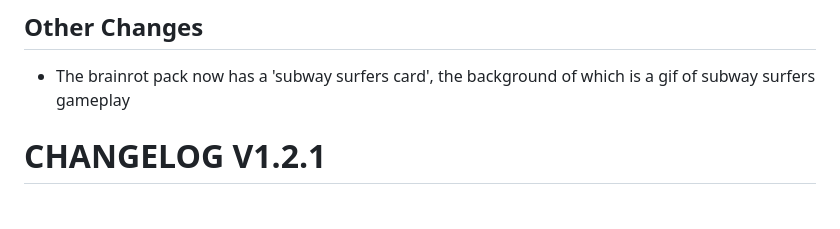
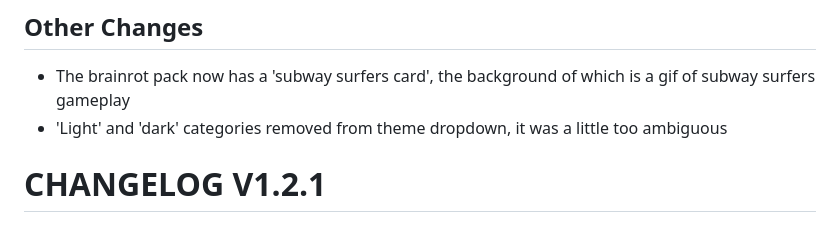
Before and after one commit to Foocett/CardsForHumanity, a Markdown page: CHANGELOG.md, the part around the change. GitHub-like rendering.

Commit message:
Update changelog

```diff
--- a/CHANGELOG.md
+++ b/CHANGELOG.md
@@ -7,6 +7,7 @@
 
 ## Other Changes
   - The brainrot pack now has a 'subway surfers card', the background of which is a gif of subway surfers gameplay
+  - 'Light' and 'dark' categories removed from theme dropdown, it was a little too ambiguous
 
 # CHANGELOG V1.2.1
 
```
